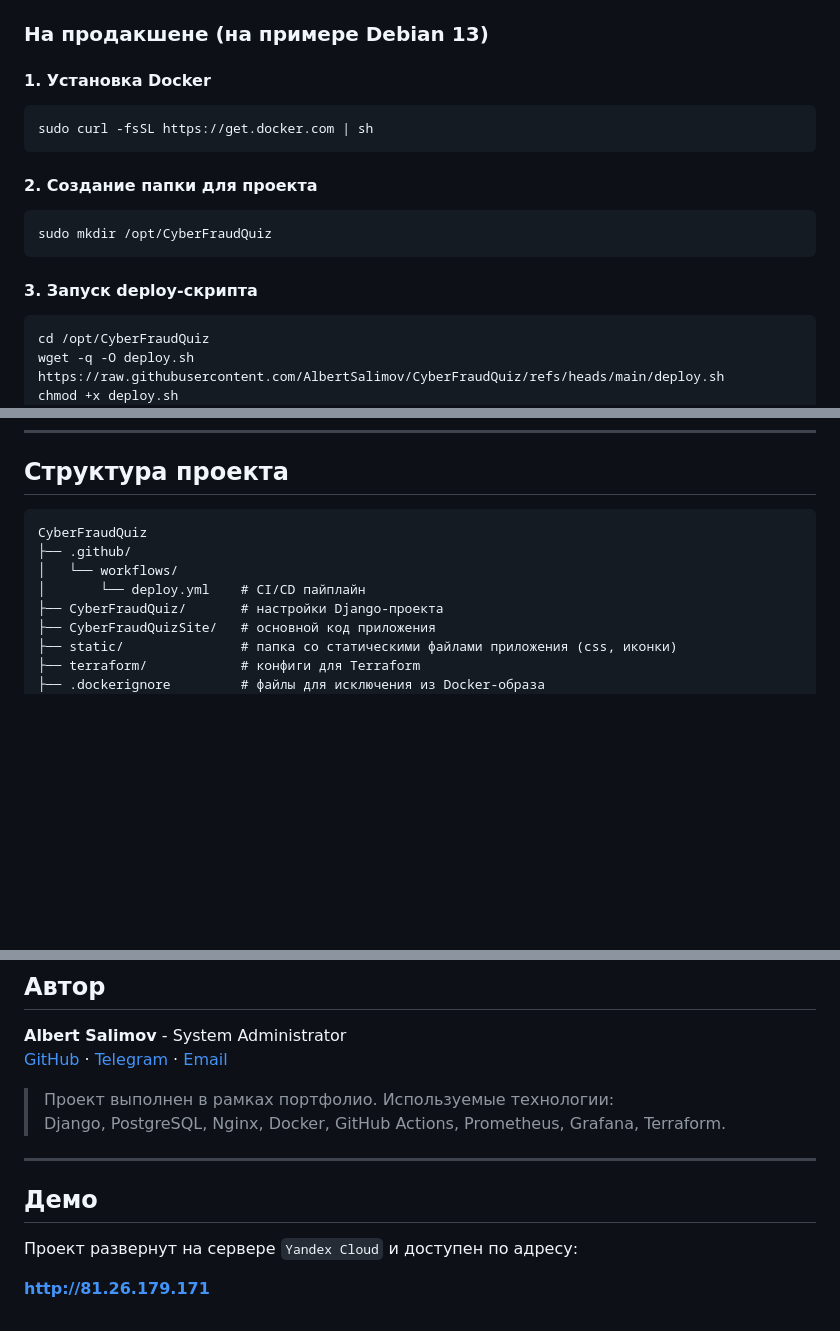
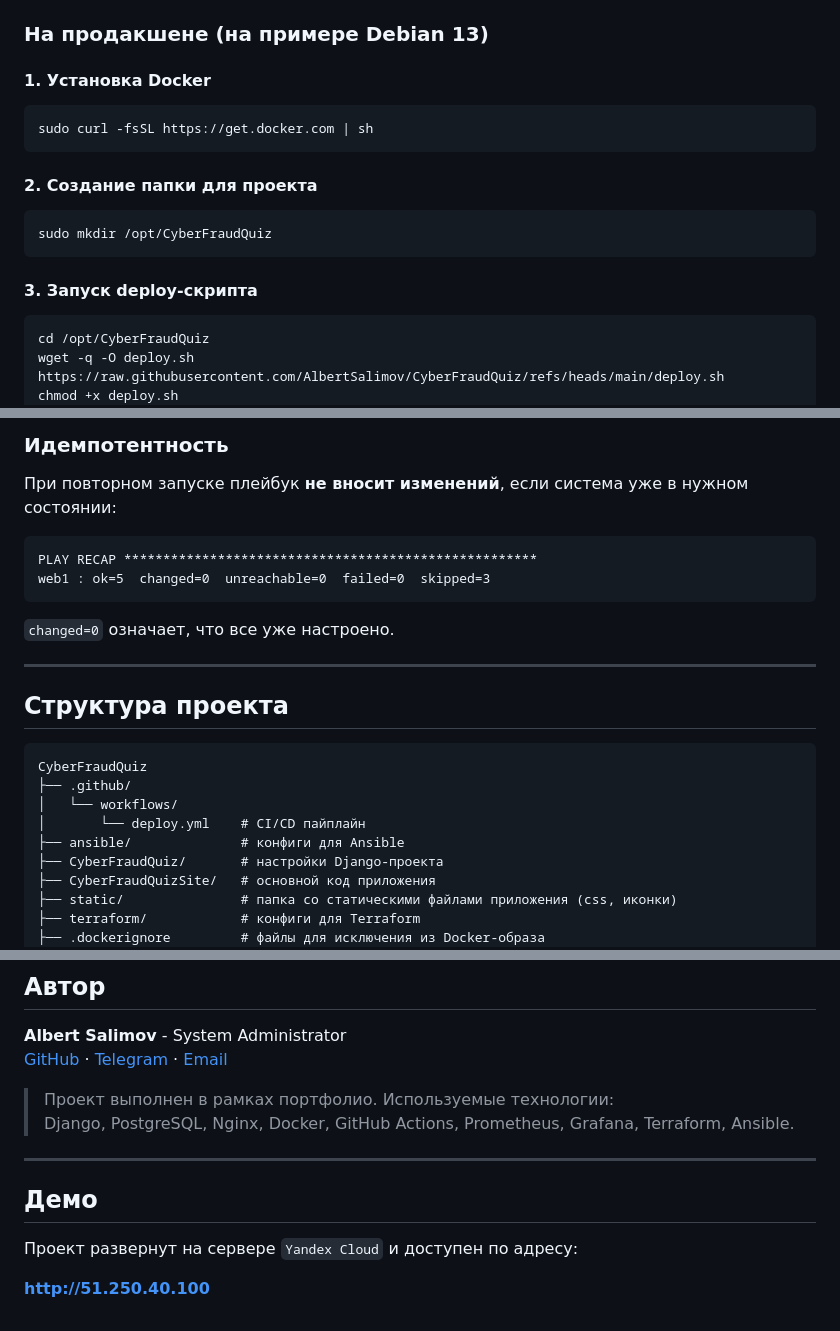
Before and after one commit to AlbertSalimov/CyberFraudQuiz, a Markdown page: README.md, 3 parts joined by grey strips. Rendered like a GitHub page; blank space fills up the shorter version.

````diff
--- a/README.md
+++ b/README.md
@@ -44,19 +45,19 @@
 
 #### 1. Установка Docker
 
-```
+```bash
 sudo curl -fsSL https://get.docker.com | sh
 ```
 
 #### 2. Создание папки для проекта
 
-```
+```bash
 sudo mkdir /opt/CyberFraudQuiz
 ```
 
 #### 3. Запуск deploy-скрипта
 
-```
+```bash
 cd /opt/CyberFraudQuiz
 wget -q -O deploy.sh https://raw.githubusercontent.com/AlbertSalimov/CyberFraudQuiz/refs/heads/main/deploy.sh
 chmod +x deploy.sh
@@ -308,3 +367,16 @@ terraform output external_ip
+### Идемпотентность
+
+При повторном запуске плейбук **не вносит изменений**, если система уже в нужном состоянии:
+
+```
+PLAY RECAP *****************************************************
+web1 : ok=5  changed=0  unreachable=0  failed=0  skipped=3
+```
+
+`changed=0` означает, что все уже настроено.
+
+---
+
 ## Структура проекта
 
 ```
@@ -312,6 +384,7 @@ CyberFraudQuiz
 ├── .github/
 │   └── workflows/
 │       └── deploy.yml    # CI/CD пайплайн
+├── ansible/              # конфиги для Ansible
 ├── CyberFraudQuiz/       # настройки Django-проекта
 ├── CyberFraudQuizSite/   # основной код приложения
 ├── static/               # папка со статическими файлами приложения (css, иконки)
@@ -338,7 +411,7 @@ CyberFraudQuiz
 [GitHub](https://github.com/AlbertSalimov) · [Telegram](https://t.me/albert_salimov99) · [Email](mailto:salimovalbert99@yandex.ru)
 
 > Проект выполнен в рамках портфолио. Используемые технологии:
-> Django, PostgreSQL, Nginx, Docker, GitHub Actions, Prometheus, Grafana, Terraform.
+> Django, PostgreSQL, Nginx, Docker, GitHub Actions, Prometheus, Grafana, Terraform, Ansible.
 
 ---
 
@@ -346,4 +419,4 @@ CyberFraudQuiz
 
 Проект развернут на сервере `Yandex Cloud` и доступен по адресу:
 
-**[http://81.26.179.171](http://81.26.179.171)**
+**[http://51.250.40.100](http://51.250.40.100)**
````
Also changed, not shown: other parts of README.md (+79 -20 lines).
